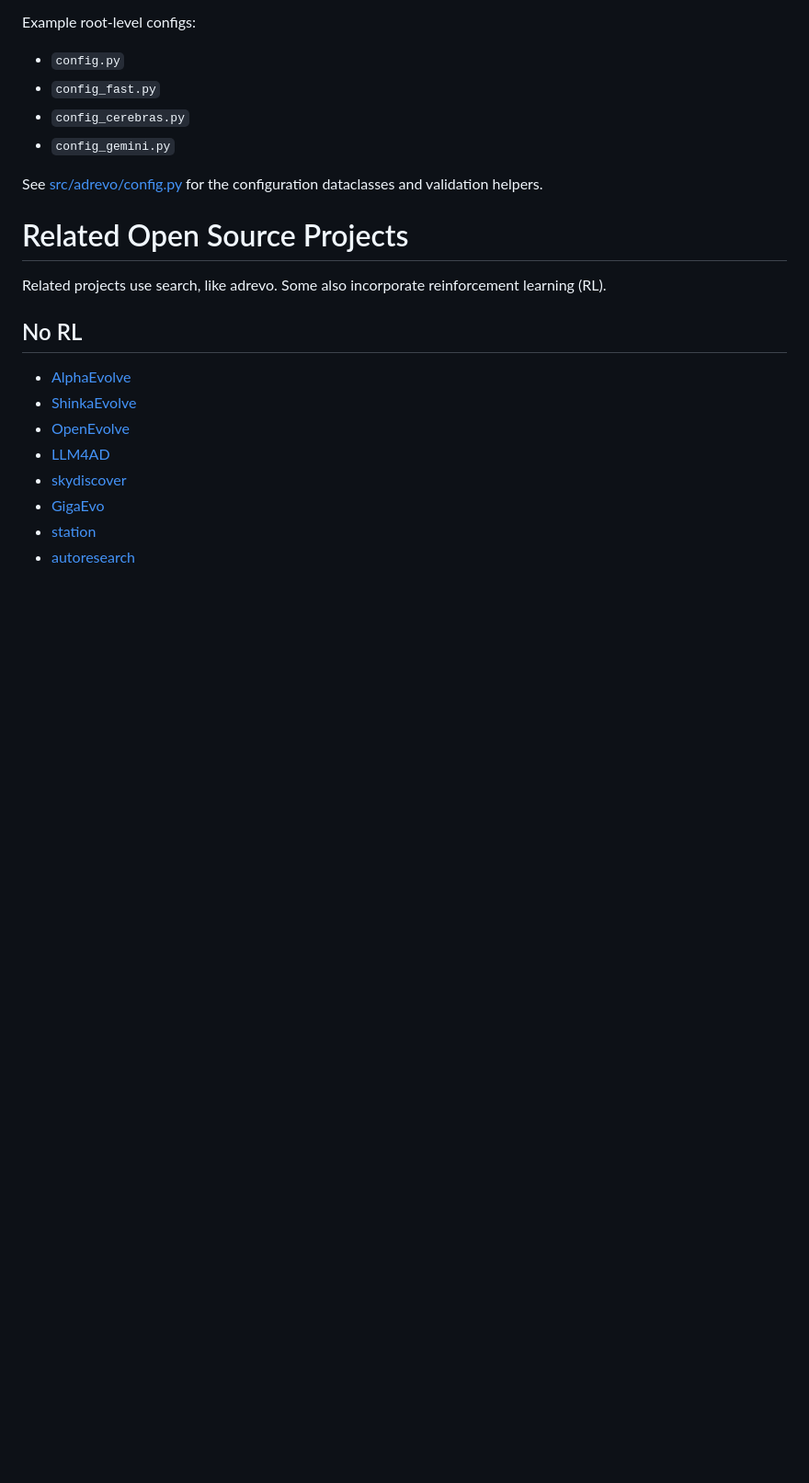
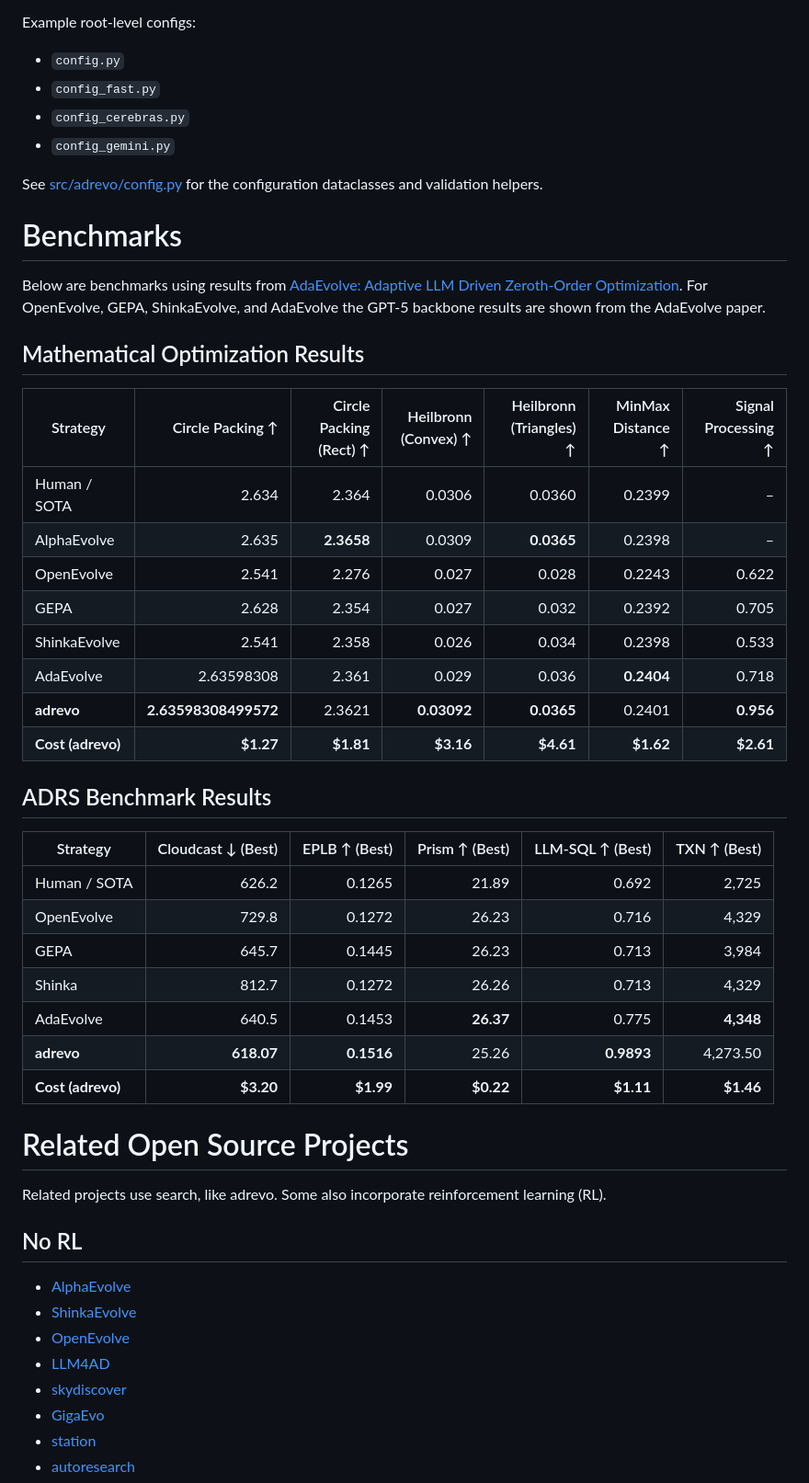
Before and after one commit to zia1138/adrevo, a Markdown page: README.md, the part around the change. Shown at 92% size. Drawn GitHub-style; blank space fills up the shorter version.

Commit message:
added benchmarking results to readme.md

```diff
--- a/README.md
+++ b/README.md
@@ -75,6 +75,36 @@ Example root-level configs:
 
 See [src/adrevo/config.py](src/adrevo/config.py) for the configuration dataclasses and validation helpers.
 
+# Benchmarks
+
+Below are benchmarks using results from [AdaEvolve: Adaptive LLM Driven Zeroth-Order Optimization](https://arxiv.org/abs/2602.20133"). For OpenEvolve, GEPA, ShinkaEvolve, and AdaEvolve the GPT-5 backbone results are shown from the AdaEvolve paper.
+
+## Mathematical Optimization Results
+
+| Strategy | Circle Packing ↑ | Circle Packing (Rect) ↑ | Heilbronn (Convex) ↑ | Heilbronn (Triangles) ↑ | MinMax Distance ↑ | Signal Processing ↑ |
+|----------|-----------------:|------------------------:|---------------------:|------------------------:|------------------:|--------------------:|
+| Human / SOTA | 2.634 | 2.364 | 0.0306 | 0.0360 | 0.2399 | – |
+| AlphaEvolve | 2.635 | <span style="color:red"><strong>2.3658</strong></span> | 0.0309 | <span style="color:red"><strong>0.0365</strong></span> | 0.2398 | – |
+| OpenEvolve | 2.541 | 2.276 | 0.027 | 0.028 | 0.2243 | 0.622 |
+| GEPA | 2.628 | 2.354 | 0.027 | 0.032 | 0.2392 | 0.705 |
+| ShinkaEvolve | 2.541 | 2.358 | 0.026 | 0.034 | 0.2398 | 0.533 |
+| AdaEvolve | 2.63598308 | 2.361 | 0.029 | 0.036 | <span style="color:red"><strong>0.2404</strong></span> | 0.718 |
+| **adrevo** | **2.63598308499572** | 2.3621 | <span style="color:red"><strong>0.03092</strong></span> | <span style="color:red"><strong>0.0365</strong></span> | 0.2401 | <span style="color:red"><strong>0.956</strong></span> |
+| **Cost (adrevo)** | **$1.27** | **$1.81** | **$3.16** | **$4.61** | **$1.62** | **$2.61** |
+
+## ADRS Benchmark Results
+
+| Strategy | Cloudcast ↓ (Best) | EPLB ↑ (Best) | Prism ↑ (Best) | LLM-SQL ↑ (Best) | TXN ↑ (Best) |
+|----------|-------------------:|--------------:|---------------:|-----------------:|-------------:|
+| Human / SOTA | 626.2 | 0.1265 | 21.89 | 0.692 | 2,725 |
+| OpenEvolve | 729.8 | 0.1272 | 26.23 | 0.716 | 4,329 |
+| GEPA | 645.7 | 0.1445 | 26.23 | 0.713 | 3,984 |
+| Shinka | 812.7 | 0.1272 | 26.26 | 0.713 | 4,329 |
+| AdaEvolve | 640.5 | 0.1453 | <span style="color:red"><strong>26.37</strong></span> | 0.775 | <span style="color:red"><strong>4,348</strong></span> |
+| **adrevo** | <span style="color:red"><strong>618.07</strong></span> | <span style="color:red"><strong>0.1516</strong></span> | 25.26 | <span style="color:red"><strong>0.9893</strong></span> | 4,273.50 |
+| **Cost (adrevo)** | **$3.20** | **$1.99** | **$0.22** | **$1.11** | **$1.46** |
+
+
 
 # Related Open Source Projects
 
```
